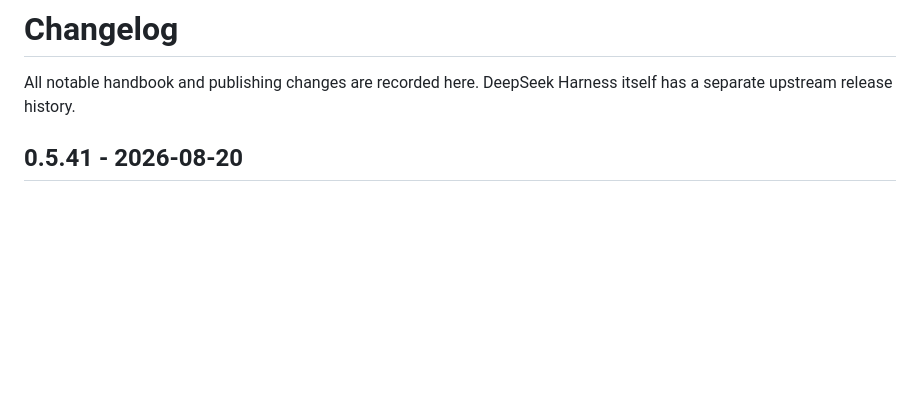
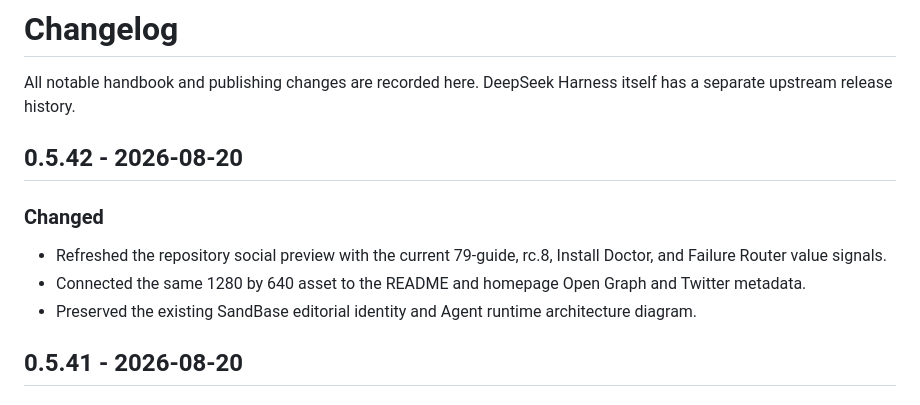
Before and after one commit to sandbaseai/deepseek-harness-handbook, a Markdown page: CHANGELOG.md, the part around the change. GitHub-like rendering; blank space fills up the shorter version.

```diff
--- a/CHANGELOG.md
+++ b/CHANGELOG.md
@@ -1,6 +1,14 @@
 # Changelog
 
 All notable handbook and publishing changes are recorded here. DeepSeek Harness itself has a separate upstream release history.
+
+## 0.5.42 - 2026-08-20
+
+### Changed
+
+- Refreshed the repository social preview with the current 79-guide, rc.8, Install Doctor, and Failure Router value signals.
+- Connected the same 1280 by 640 asset to the README and homepage Open Graph and Twitter metadata.
+- Preserved the existing SandBase editorial identity and Agent runtime architecture diagram.
 
 ## 0.5.41 - 2026-08-20
 
```
Also changed, not shown: README.md (+1 -1 lines), assets/deepseek-harness-handbook-social-preview-v2.png (added), site/deepseek-harness-handbook-social-preview-v2.png (added), 2 other files.
